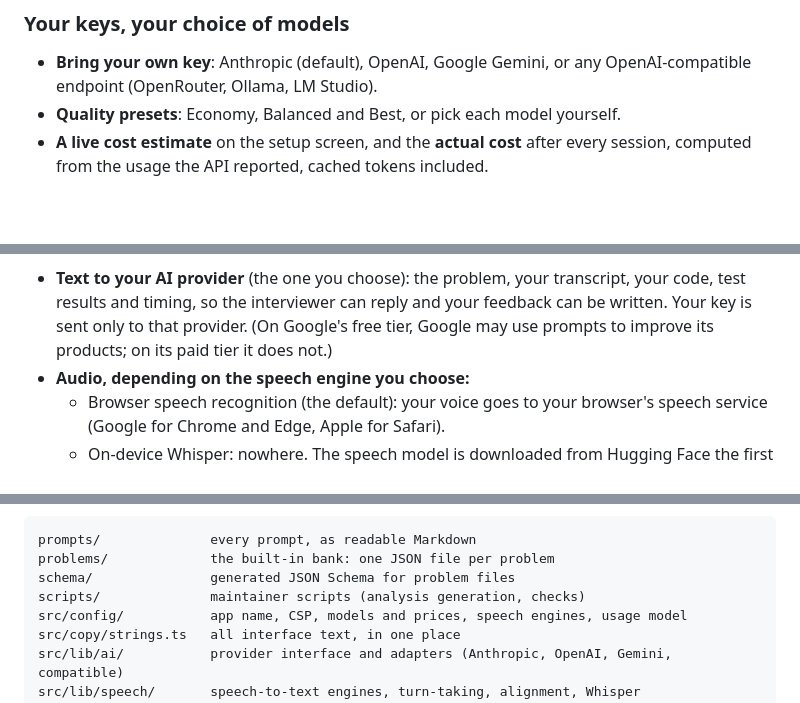
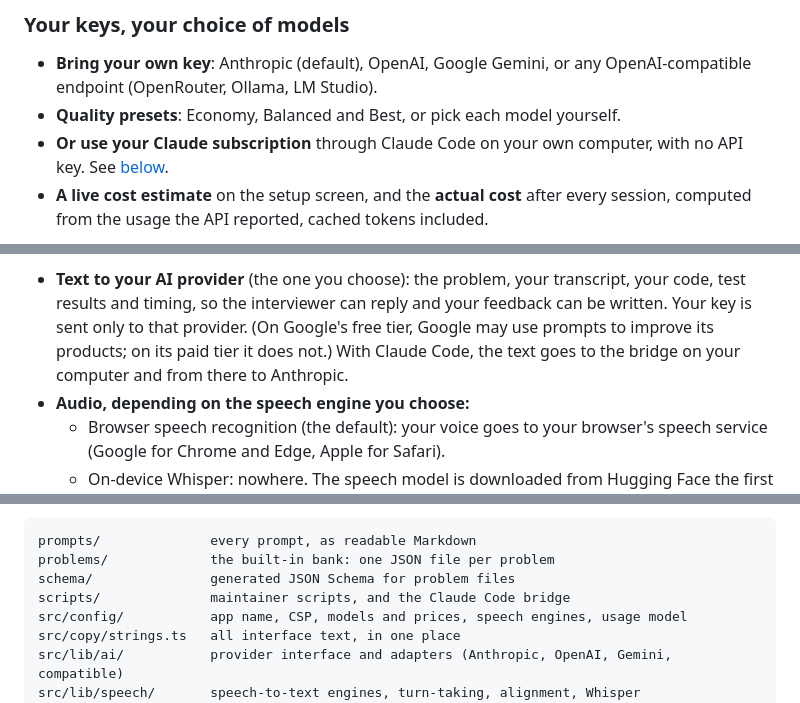
Before and after one commit to piyush-v-patil/Think-aloud, a Markdown page: README.md, 3 parts joined by grey strips. Rendered like a GitHub page; blank space fills up the shorter version.

```diff
--- a/README.md
+++ b/README.md
@@ -148,6 +148,8 @@ The scoring is built to be trusted:
   OpenAI-compatible endpoint (OpenRouter, Ollama, LM Studio).
 - **Quality presets**: Economy, Balanced and Best, or pick each model
   yourself.
+- **Or use your Claude subscription** through Claude Code on your own
+  computer, with no API key. See [below](#use-your-claude-subscription-instead-of-a-key).
 - **A live cost estimate** on the setup screen, and the **actual cost** after
   every session, computed from the usage the API reported, cached tokens
   included.
@@ -246,7 +283,8 @@ What leaves your device:
   transcript, your code, test results and timing, so the interviewer can
   reply and your feedback can be written. Your key is sent only to that
   provider. (On Google's free tier, Google may use prompts to improve its
-  products; on its paid tier it does not.)
+  products; on its paid tier it does not.) With Claude Code, the text goes
+  to the bridge on your computer and from there to Anthropic.
 - **Audio, depending on the speech engine you choose:**
   - Browser speech recognition (the default): your voice goes to your
     browser's speech service (Google for Chrome and Edge, Apple for
@@ -308,7 +346,7 @@ flowchart LR
 prompts/              every prompt, as readable Markdown
 problems/             the built-in bank: one JSON file per problem
 schema/               generated JSON Schema for problem files
-scripts/              maintainer scripts (analysis generation, checks)
+scripts/              maintainer scripts, and the Claude Code bridge
 src/config/           app name, CSP, models and prices, speech engines, usage model
 src/copy/strings.ts   all interface text, in one place
 src/lib/ai/           provider interface and adapters (Anthropic, OpenAI, Gemini, compatible)
```
Also changed, not shown: other parts of README.md (+37 -0 lines), docs/screenshots/claude-code.png (added), 14 other files.
